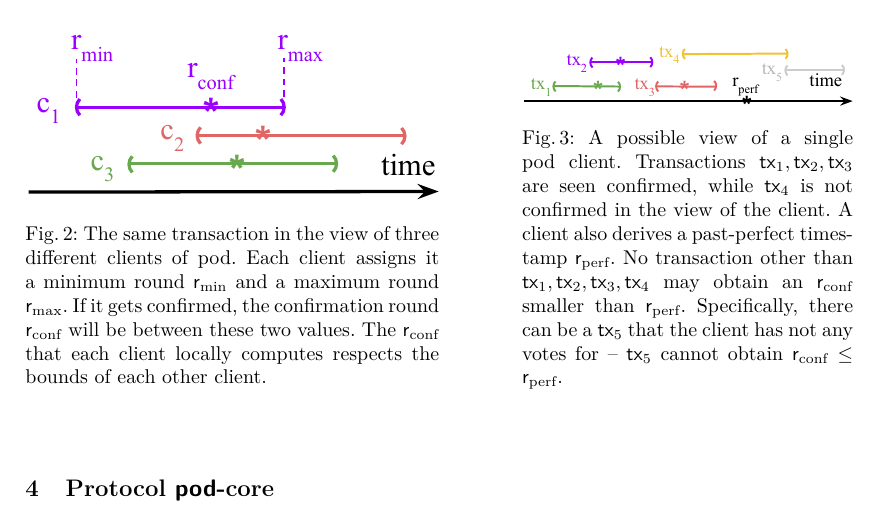
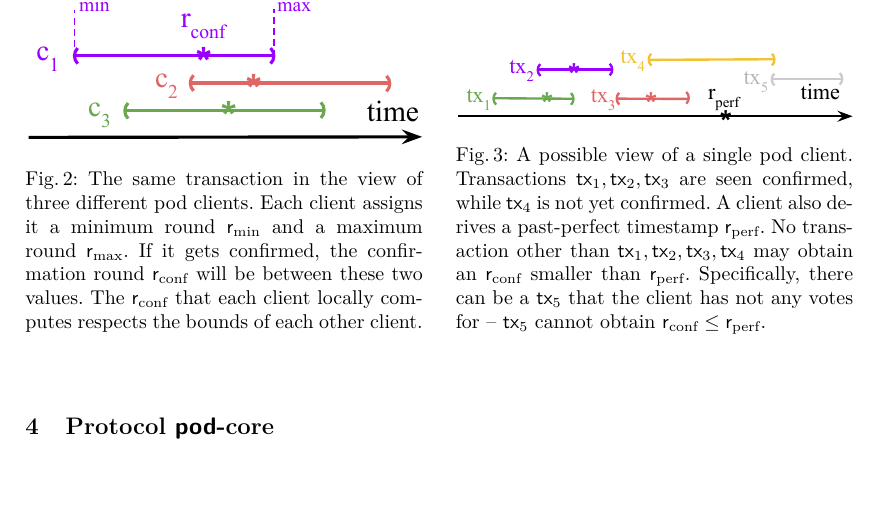
Before and after one commit to commonprefix/pod-paper, a LaTeX paper (main.tex, which reads pod.tex): part of page 7 of 23, cut so that both start at the same text, the shorter picture padded with empty space. Compiled offline with XeLaTeX; a LaTeX package or settings file that is missing is left out.

Commit message:
some text

```diff
--- a/pod.tex
+++ b/pod.tex
@@ -130,19 +130,19 @@
 
 
 \begin{figure}[ht]
-    \begin{minipage}[b]{.5\textwidth}
+    \begin{minipage}[b]{.48\textwidth}
     \centering
     \includegraphics[width=1\textwidth]{figures/pod-temperature.pdf}
-    \caption{The same transaction in the view of three different clients of pod. Each client assigns it a minimum round \rmin and a maximum round \rmax. If it gets confirmed, the confirmation round \rconf will be
+    \caption{The same transaction in the view of three different pod clients. Each client assigns it a minimum round \rmin and a maximum round \rmax. If it gets confirmed, the confirmation round \rconf will be
      between these two values. The \rconf that each client locally computes respects the bounds of each other client.}
      \label{fig:temperature}
     \end{minipage}
     \hfill
-    \begin{minipage}[b]{.4\textwidth}
+    \begin{minipage}[b]{.48\textwidth}
     \centering
     \includegraphics[width=1\textwidth]{figures/pod-example.pdf}
     \caption{A possible view of a single pod client.
-    Transactions $\tx_1, \tx_2, \tx_3$ are seen confirmed, while $\tx_4$ is not confirmed in the view of the client.
+    Transactions $\tx_1, \tx_2, \tx_3$ are seen confirmed, while $\tx_4$ is not yet confirmed.
     A client also derives a past-perfect timestamp $\rperf$. No transaction other than $\tx_1, \tx_2, \tx_3, \tx_4$ may  obtain an \rconf smaller than $\rperf$. Specifically, there can be a $\tx_5$ that the client has not any votes for -- $\tx_5$ cannot obtain $\rconf \leq \rperf$.
     % Transactions written concurrently, or close to each other, such as $\tx_3$ and $\tx_4$, may not be totally ordered. Transactions written by malicious clients, such as $\tx_5$ may not become confirmed.
     }
```
Also changed, not shown: introduction.tex (+1 -1 lines).
